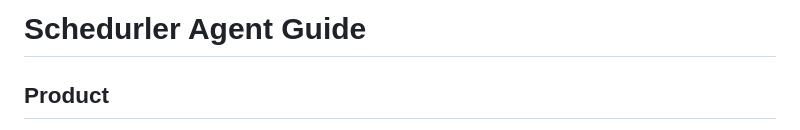
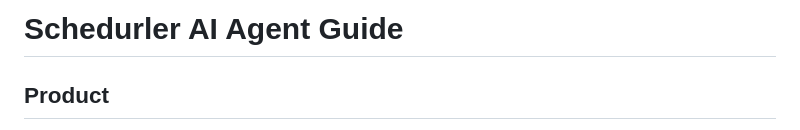
Before and after one commit to kerpleplop/Schedurler, a Markdown page: AGENTS.md, the part around the change. Rendered like a GitHub page.

Commit message:
Update title of Schedurler Agent Guide

```diff
--- a/AGENTS.md
+++ b/AGENTS.md
@@ -1,4 +1,4 @@
-# Schedurler Agent Guide
+# Schedurler AI Agent Guide
 
 ## Product
 Schedurler is a local-first system for opening, focusing, muting, unmuting, and closing browser tabs or URLs on a schedule. The controller runs on a user machine, owns the data model for that machine, and coordinates a thin browser extension over WebSocket.
```
